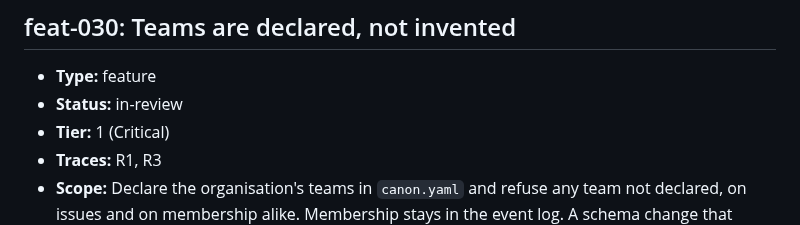
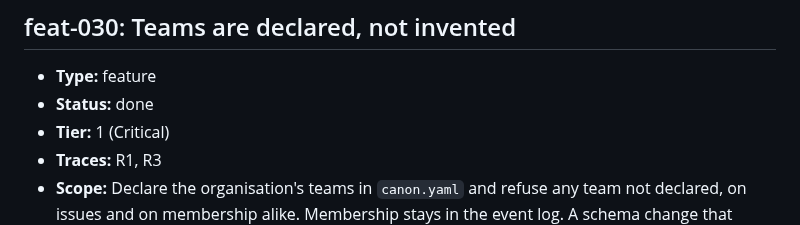
Before and after one commit to ofenton/canon, a Markdown page: specs/increment-plan.md, the part around the change. Rendered like a GitHub page.

Commit message:
feat-030: mark done at Gate 2
Increment: feat-030

```diff
--- a/specs/increment-plan.md
+++ b/specs/increment-plan.md
@@ -774,7 +774,7 @@ mark this done — that is the whole loop, run once, on the workflow itself._
 ## feat-030: Teams are declared, not invented
 
 - **Type:** feature
-- **Status:** in-review
+- **Status:** done
 - **Tier:** 1 (Critical)
 - **Traces:** R1, R3
 - **Scope:** Declare the organisation's teams in `canon.yaml` and refuse any team not declared, on issues and on membership alike. Membership stays in the event log. A schema change that would orphan issues owned by a removed team is refused, as with states and types.
```
